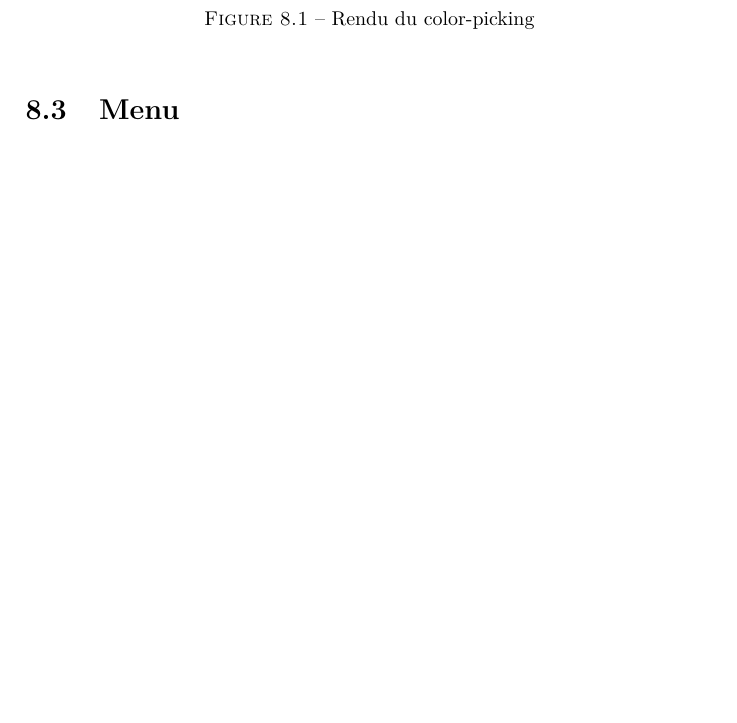
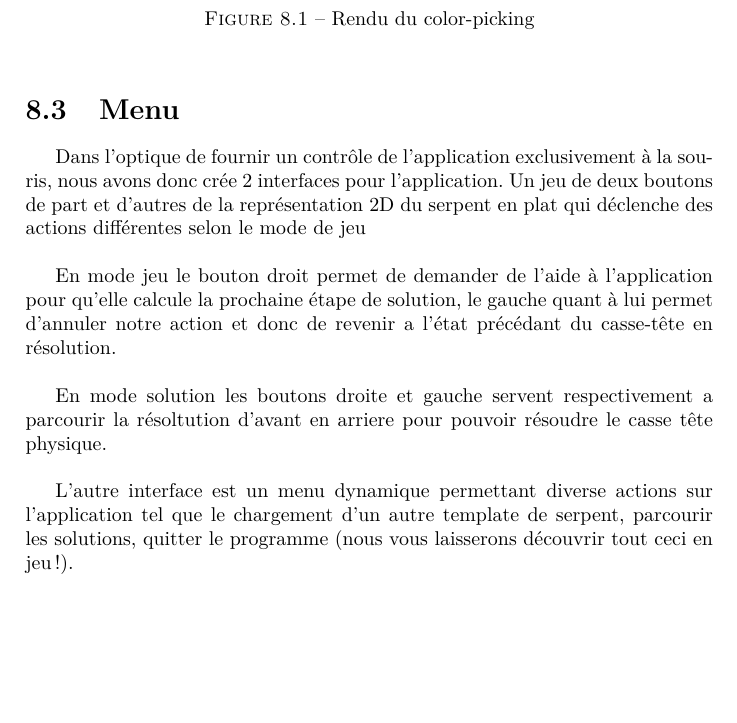
Before and after one commit to koorlan/3Dsolve, a LaTeX document (Rapport/rapport.tex, which reads Rapport/chapter11.tex): part of page 32 of 45, cut so that both start at the same text, the shorter picture padded with empty space. Compiled offline with pdfLaTeX.

Commit message:
Menu rapport

```diff
--- a/Rapport/chapter11.tex
+++ b/Rapport/chapter11.tex
@@ -25,3 +25,16 @@ L'image est rendue dans une texture (et non à l'écran !), on peut alors lire l
 \end{figure}
 
 \section{Menu}
+Dans l'optique de fournir un contrôle de l'application exclusivement à la souris, nous avons donc crée 2 interfaces pour l'application.
+Un jeu de deux boutons de part et d'autres de la représentation 2D du serpent en plat qui déclenche des actions différentes selon le mode de jeu
+\newline
+
+En mode jeu le bouton droit permet de demander de l'aide à l'application pour qu'elle calcule la prochaine étape de solution,
+le gauche quant à lui permet d'annuler notre action et donc de revenir a l'état précédant du casse-tête en résolution.
+\newline
+
+En mode solution les boutons droite et gauche servent respectivement a parcourir la résoltution d'avant en arriere pour pouvoir résoudre
+le casse tête physique.
+\newline
+
+L'autre interface est un menu dynamique permettant diverse actions sur l'application tel que le chargement d'un autre template de serpent, parcourir les solutions, quitter le programme (nous vous laisserons découvrir tout ceci en jeu !).
```
